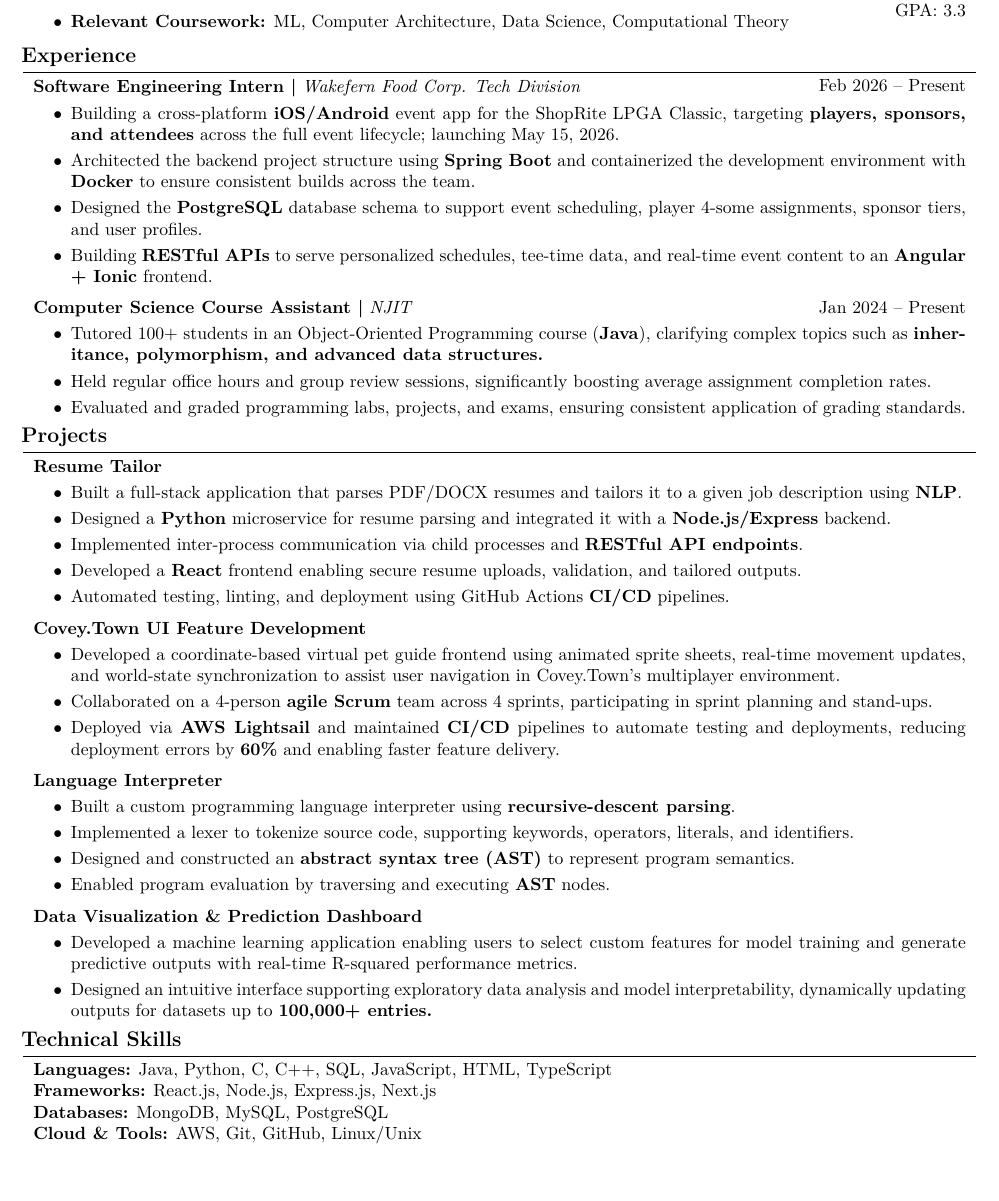
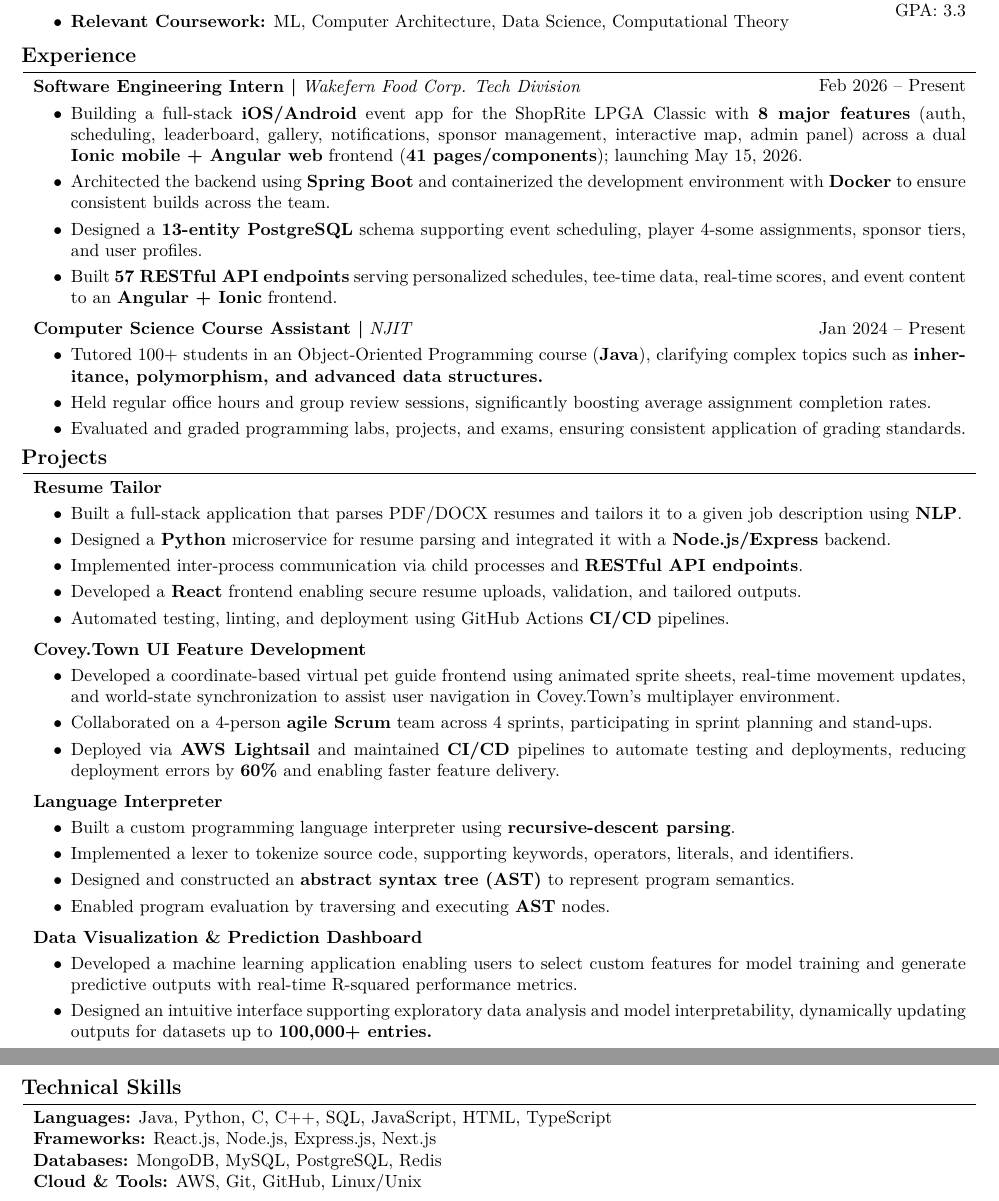
Before and after one commit to Ahash857/resume, a LaTeX CV (resume.tex): part of the page before the commit and two parts of pages 1 and 2 of 2 after it, the two joined at a grey line, cut so that both start at the same text. Compiled offline with pdfLaTeX.

Commit message:
Added quantifiable metrics to Wakefern internship

```diff
--- a/resume.tex
+++ b/resume.tex
@@ -225,10 +225,10 @@ Woodbridge, NJ \textbullet\ (856) 426-5481 \textbullet\ {ahashthiru@gmail.com} \
         \vspace{0.10 cm}
         \begin{onecolentry}
             \begin{highlights}
-                \item Building a cross-platform \textbf{iOS/Android} event app for the ShopRite LPGA Classic, targeting \textbf{players, sponsors, and attendees} across the full event lifecycle; launching May 15, 2026.
-                \item Architected the backend project structure using \textbf{Spring Boot} and containerized the development environment with \textbf{Docker} to ensure consistent builds across the team.
-                \item Designed the \textbf{PostgreSQL} database schema to support event scheduling, player 4-some assignments, sponsor tiers, and user profiles.
-                \item Building \textbf{RESTful APIs} to serve personalized schedules, tee-time data, and real-time event content to an \textbf{Angular + Ionic} frontend.
+                \item Building a full-stack \textbf{iOS/Android} event app for the ShopRite LPGA Classic with \textbf{8 major features} (auth, scheduling, leaderboard, gallery, notifications, sponsor management, interactive map, admin panel) across a dual \textbf{Ionic mobile + Angular web} frontend (\textbf{41 pages/components}); launching May 15, 2026.
+                \item Architected the backend using \textbf{Spring Boot} and containerized the development environment with \textbf{Docker} to ensure consistent builds across the team.
+                \item Designed a \textbf{13-entity PostgreSQL} schema supporting event scheduling, player 4-some assignments, sponsor tiers, and user profiles.
+                \item Built \textbf{57 RESTful API endpoints} serving personalized schedules, tee-time data, real-time scores, and event content to an \textbf{Angular + Ionic} frontend.
             \end{highlights}
         \end{onecolentry}
 
@@ -343,7 +343,7 @@ Woodbridge, NJ \textbullet\ (856) 426-5481 \textbullet\ {ahashthiru@gmail.com} \
            \noindent
             \textbf{Languages:} Java, Python, C, C++, SQL, JavaScript, HTML, TypeScript \\
             \textbf{Frameworks:} React.js, Node.js, Express.js, Next.js \\
-            \textbf{Databases:} MongoDB, MySQL, PostgreSQL \\
+            \textbf{Databases:} MongoDB, MySQL, PostgreSQL, Redis \\
             \textbf{Cloud \& Tools:} AWS, Git, GitHub, Linux/Unix \\
         \end{onecolentry}
 
```
Also changed, not shown: resume.pdf.
